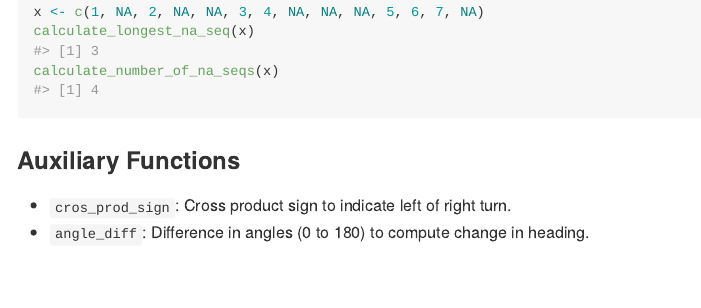
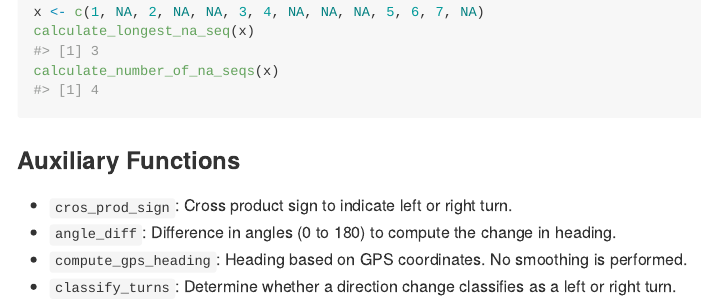
Before and after one commit to gbasulto/gpsTurns, an R Markdown document (README.Rmd): the page in a window 1100 px wide, from 670 px down. The pictures show the output file README.md that the author committed with the source, drawn offline in the style of GitHub.

Commit message:
Add function derscription.

````diff
--- a/README.Rmd
+++ b/README.Rmd
@@ -49,8 +49,10 @@ calculate_number_of_na_seqs(x)
 
 ### Auxiliary Functions
 
--   `cros_prod_sign`: Cross product sign to indicate left of right turn.
--   `angle_diff`: Difference in angles (0 to 180) to compute change in heading.
+-   `cros_prod_sign`: Cross product sign to indicate left or right turn.
+-   `angle_diff`: Difference in angles (0 to 180) to compute the change in heading.
+-   `compute_gps_heading`: Heading based on GPS coordinates. No smoothing is performed.
+-   `classify_turns`: Determine whether a direction change classifies as a left or right turn.
 
 ```{r}
 
````
Also changed, not shown: README.md.
